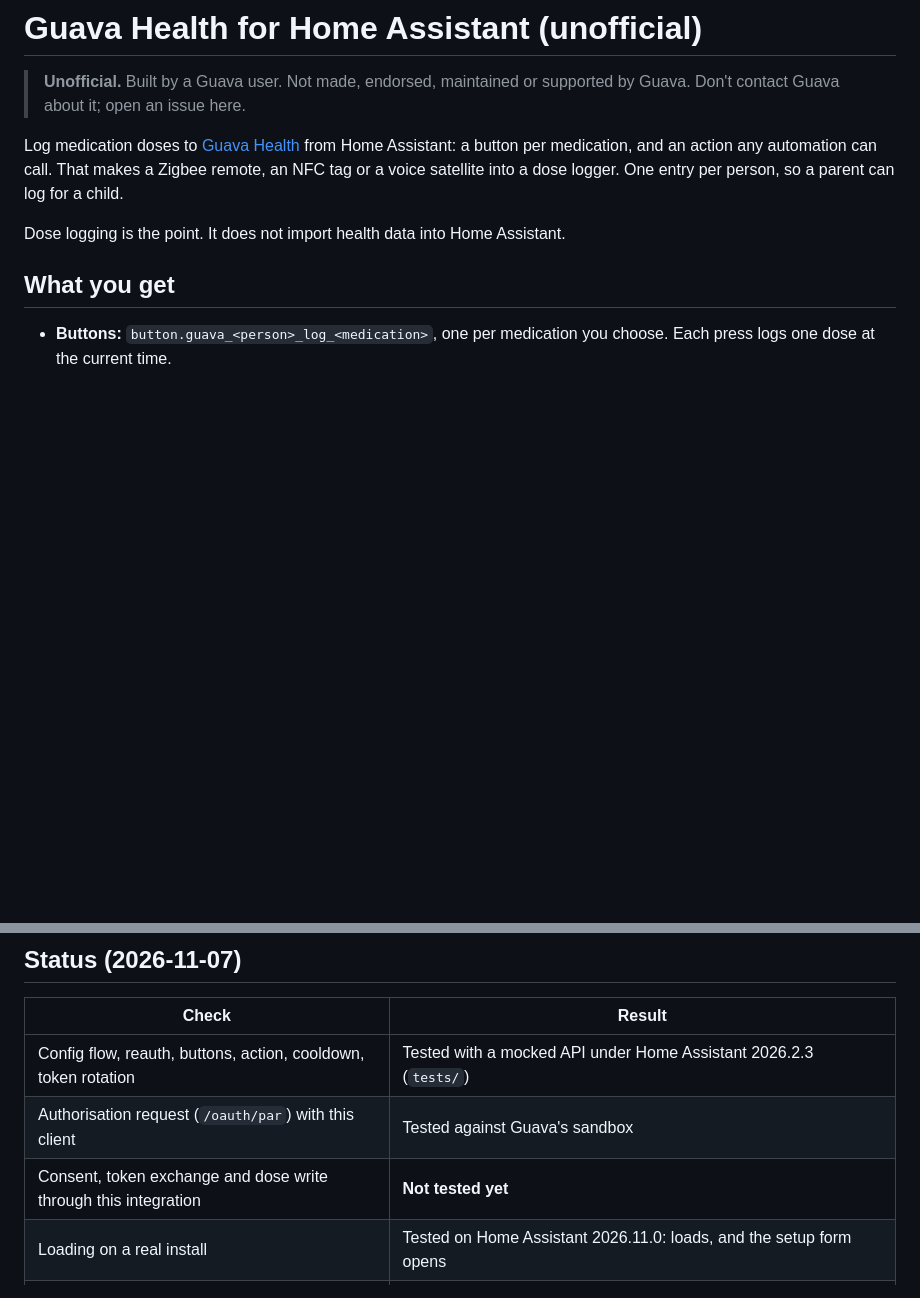
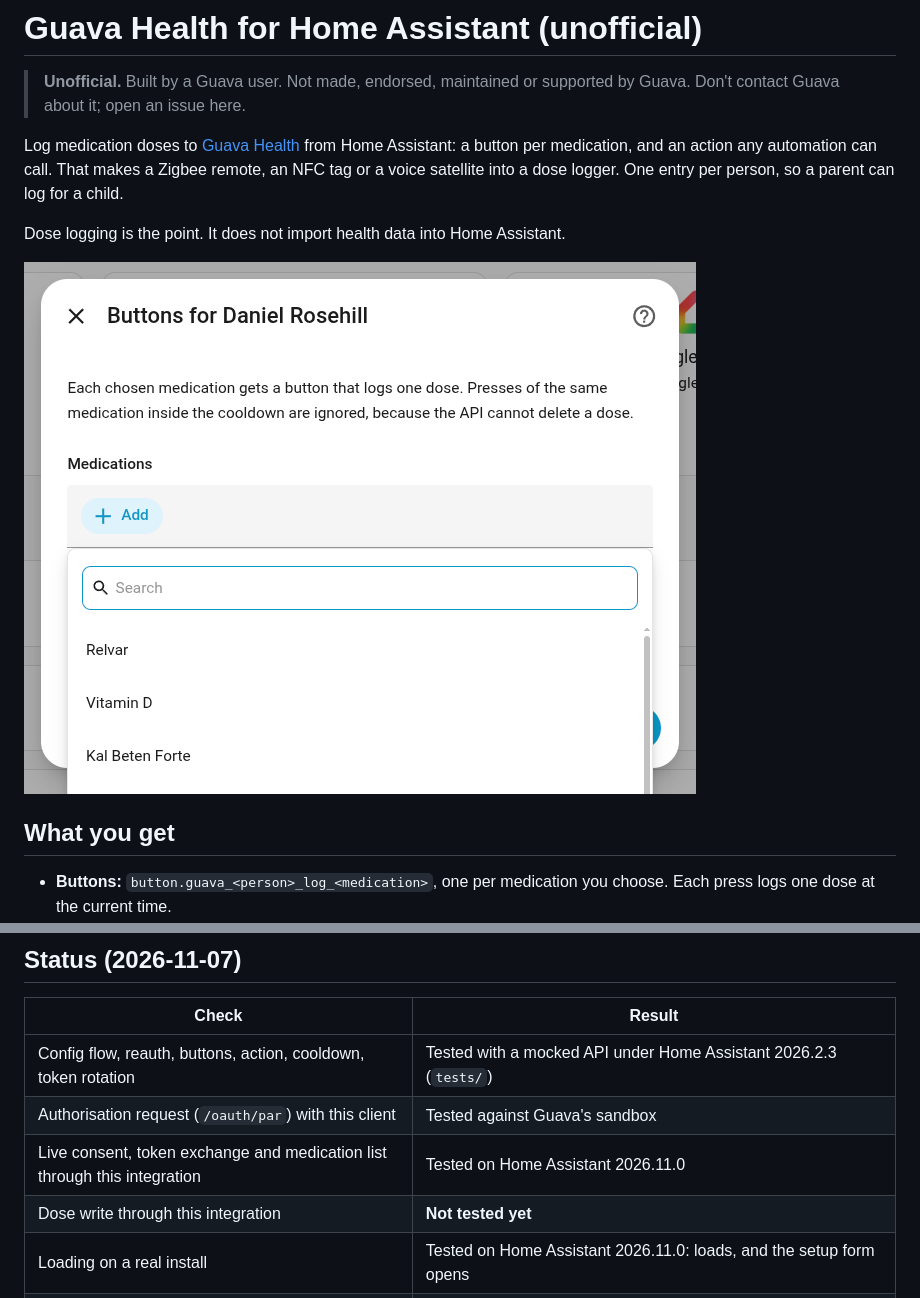
Before and after one commit to danielrosehill/Guava-HA-Integration, a Markdown page: README.md, 2 parts joined by grey strips. Rendered like a GitHub page; pictures changed too: docs/images/choose-medications.png (added); blank space fills up the shorter version.

Commit message:
Add setup screenshot; record the live login test
Co-Authored-By: Claude Opus 5.5 <noreply@anthropic.com>

```diff
--- a/README.md
+++ b/README.md
@@ -8,6 +8,8 @@ per medication, and an action any automation can call. That makes a Zigbee remot
 a voice satellite into a dose logger. One entry per person, so a parent can log for a child.
 
 Dose logging is the point. It does not import health data into Home Assistant.
+
+![Choosing which medications get buttons during setup](docs/images/choose-medications.png)
 
 ## What you get
 
@@ -71,7 +73,8 @@ person on the consent screen. The buttons and cooldown can be changed later unde
 |---|---|
 | Config flow, reauth, buttons, action, cooldown, token rotation | Tested with a mocked API under Home Assistant 2026.2.3 (`tests/`) |
 | Authorisation request (`/oauth/par`) with this client | Tested against Guava's sandbox |
-| Consent, token exchange and dose write through this integration | **Not tested yet** |
+| Live consent, token exchange and medication list through this integration | Tested on Home Assistant 2026.11.0 |
+| Dose write through this integration | **Not tested yet** |
 | Loading on a real install | Tested on Home Assistant 2026.11.0: loads, and the setup form opens |
 | HACS validation | Passes as a custom repository; the brands check is skipped, so it isn't ready for the default store |
 
```
Also changed, not shown: CLAUDE.md (+1 -1 lines).
